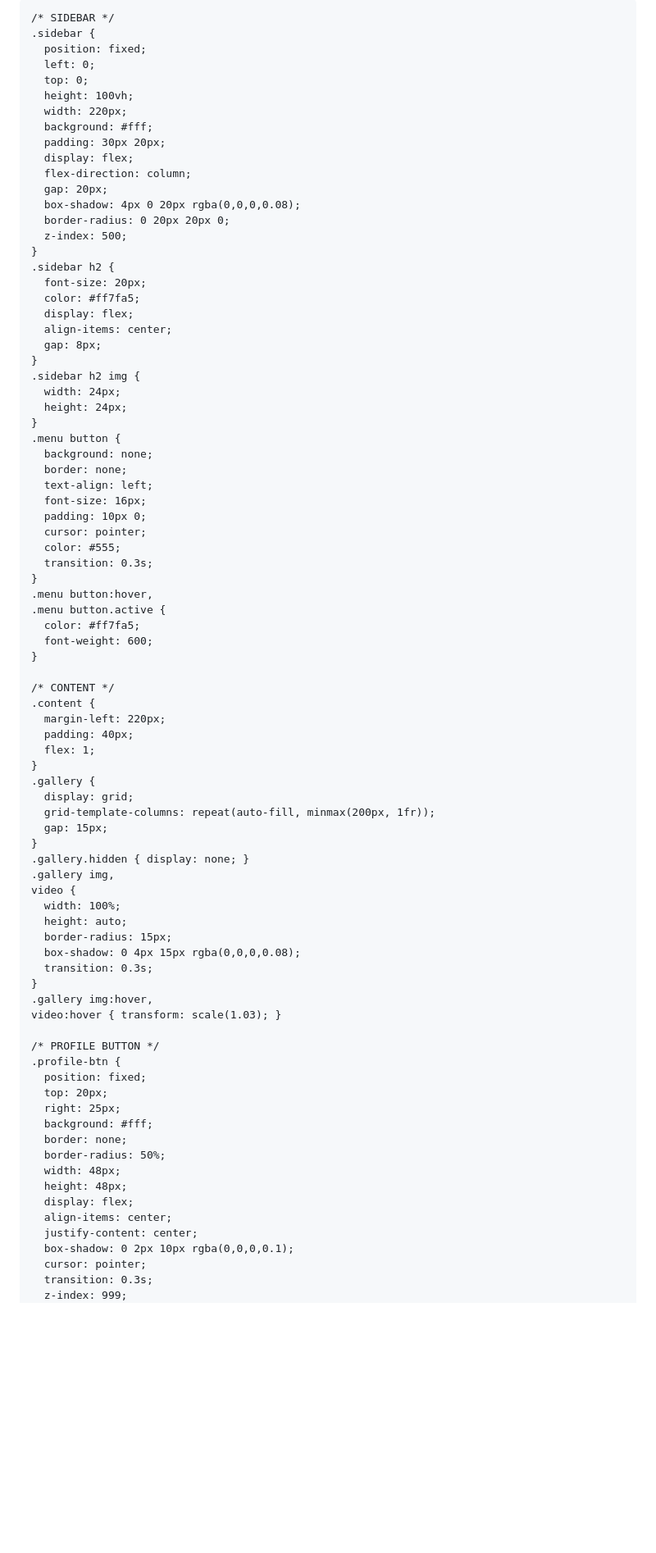
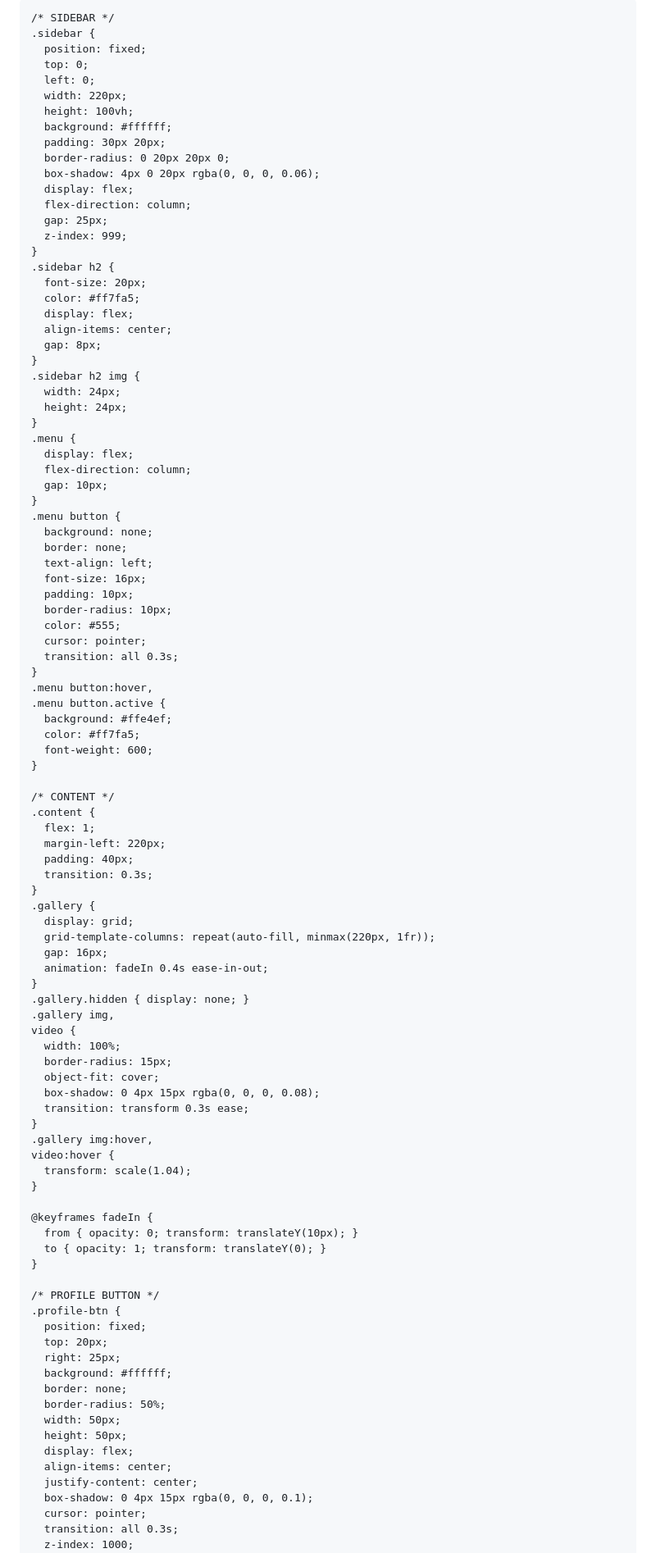
Before and after one commit to refalinaintan/refalina-gellery, a Markdown page: README.md, the part around one of its changes. Shown at 82% size. Rendered like a GitHub page; blank space fills up the shorter version.

```diff
--- a/README.md
+++ b/README.md
@@ -3,7 +3,7 @@
 <head>
   <meta charset="UTF-8">
   <meta name="viewport" content="width=device-width, initial-scale=1.0">
-  <title>Galeri Refalina</title>
+  <title>Galeri Refalina 💖</title>
   <style>
     /* GENERAL */
     * {
@@ -13,32 +13,32 @@
       font-family: 'Poppins', sans-serif;
     }
     body {
-      background: #ffeef6;
+      background: #fff6fa;
       color: #333;
       display: flex;
       min-height: 100vh;
-      transition: 0.4s;
+      transition: background 0.4s, color 0.4s;
     }
     body.dark {
-      background: #1e1e1e;
-      color: #f2f2f2;
+      background: #1b1b1b;
+      color: #f5f5f5;
     }
 
     /* SIDEBAR */
     .sidebar {
       position: fixed;
+      top: 0;
       left: 0;
-      top: 0;
+      width: 220px;
       height: 100vh;
-      width: 220px;
-      background: #fff;
+      background: #ffffff;
       padding: 30px 20px;
+      border-radius: 0 20px 20px 0;
+      box-shadow: 4px 0 20px rgba(0, 0, 0, 0.06);
       display: flex;
       flex-direction: column;
-      gap: 20px;
-      box-shadow: 4px 0 20px rgba(0,0,0,0.08);
-      border-radius: 0 20px 20px 0;
-      z-index: 500;
+      gap: 25px;
+      z-index: 999;
     }
     .sidebar h2 {
       font-size: 20px;
@@ -51,60 +51,76 @@
       width: 24px;
       height: 24px;
     }
+    .menu {
+      display: flex;
+      flex-direction: column;
+      gap: 10px;
+    }
     .menu button {
       background: none;
       border: none;
       text-align: left;
       font-size: 16px;
-      padding: 10px 0;
+      padding: 10px;
+      border-radius: 10px;
+      color: #555;
       cursor: pointer;
-      color: #555;
-      transition: 0.3s;
+      transition: all 0.3s;
     }
     .menu button:hover,
     .menu button.active {
+      background: #ffe4ef;
       color: #ff7fa5;
       font-weight: 600;
     }
 
     /* CONTENT */
     .content {
+      flex: 1;
       margin-left: 220px;
       padding: 40px;
-      flex: 1;
+      transition: 0.3s;
     }
     .gallery {
       display: grid;
-      grid-template-columns: repeat(auto-fill, minmax(200px, 1fr));
-      gap: 15px;
+      grid-template-columns: repeat(auto-fill, minmax(220px, 1fr));
+      gap: 16px;
+      animation: fadeIn 0.4s ease-in-out;
     }
     .gallery.hidden { display: none; }
     .gallery img,
     video {
       width: 100%;
-      height: auto;
       border-radius: 15px;
-      box-shadow: 0 4px 15px rgba(0,0,0,0.08);
-      transition: 0.3s;
+      object-fit: cover;
+      box-shadow: 0 4px 15px rgba(0, 0, 0, 0.08);
+      transition: transform 0.3s ease;
     }
     .gallery img:hover,
-    video:hover { transform: scale(1.03); }
+    video:hover {
+      transform: scale(1.04);
+    }
+
+    @keyframes fadeIn {
+      from { opacity: 0; transform: translateY(10px); }
+      to { opacity: 1; transform: translateY(0); }
+    }
 
     /* PROFILE BUTTON */
     .profile-btn {
       position: fixed;
       top: 20px;
       right: 25px;
-      background: #fff;
+      background: #ffffff;
       border: none;
       border-radius: 50%;
-      width: 48px;
-      height: 48px;
+      width: 50px;
+      height: 50px;
       display: flex;
       align-items: center;
       justify-content: center;
-      box-shadow: 0 2px 10px rgba(0,0,0,0.1);
+      box-shadow: 0 4px 15px rgba(0, 0, 0, 0.1);
       cursor: pointer;
-      transition: 0.3s;
-      z-index: 999;
+      transition: all 0.3s;
+      z-index: 1000;
     }
```
Also changed, not shown: other parts of README.md (+87 -49 lines).
